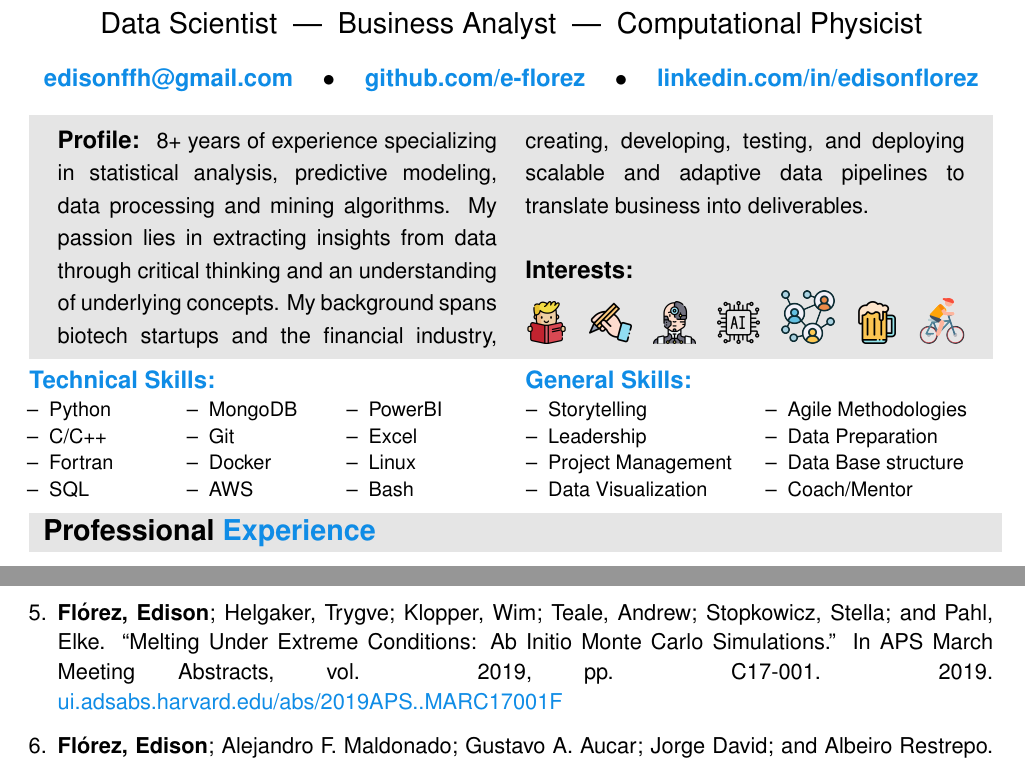
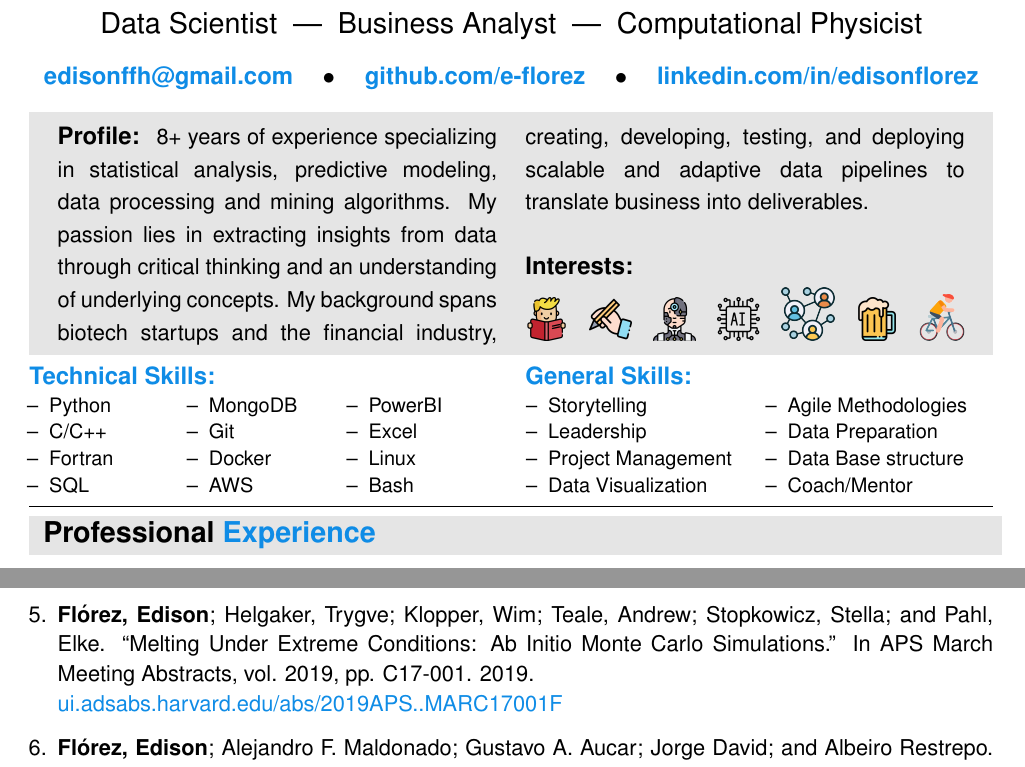
Before and after one commit to e-florez/cv, a LaTeX CV (Edison_Florez_CV.tex, which reads sections/publications.tex, sections/skills.tex): two parts of pages 1 and 3 of 3, joined at a grey line, cut so that both start at the same text. Compiled offline with pdfLaTeX.

Commit message:
an horizontal line between skills and experience

```diff
--- a/sections/publications.tex
+++ b/sections/publications.tex
@@ -27,7 +27,7 @@
     \item Chamorro, Yuly;  \textbf{Flórez, Edison}; Alejandro F. Maldonado; Gustavo A. Aucar; and Albeiro Restrepo. ``Microsolvation of heavy halides.'' International Journal of Quantum Chemistry 121, no. 7 (2021): e26571.
           \href{https://www.doi.org/10.1002/qua.26571}{DOI: 10.1002/qua.26571}
 
-    \item \textbf{Flórez, Edison}; Helgaker, Trygve; Klopper, Wim; Teale, Andrew; Stopkowicz, Stella; and Pahl, Elke. ``Melting Under Extreme Conditions: Ab Initio Monte Carlo Simulations.'' In APS March Meeting Abstracts, vol. 2019, pp. C17-001. 2019.
+    \item \textbf{Flórez, Edison}; Helgaker, Trygve; Klopper, Wim; Teale, Andrew; Stopkowicz, Stella; and Pahl, Elke. ``Melting Under Extreme Conditions: Ab Initio Monte Carlo Simulations.'' In APS March Meeting Abstracts, vol. 2019, pp. C17-001. 2019.\\
           \href{https://ui.adsabs.harvard.edu/abs/2019APS..MARC17001F/abstract}{ui.adsabs.harvard.edu/abs/2019APS..MARC17001F}
 
     \item \textbf{Flórez, Edison}; Alejandro F. Maldonado; Gustavo A. Aucar; Jorge David; and Albeiro Restrepo. ``Microsolvation of methylmercury: structures, energies, bonding and NMR constants ($^{199}\text{Hg, }^{13}\text{C and }^{17}\text{O)}$.'' Physical Chemistry Chemical Physics 18, no. 3 (2016): 1537-1550.
--- a/sections/skills.tex
+++ b/sections/skills.tex
@@ -62,10 +62,10 @@
 
 \end{multicols}
 
-\vspace*{-8mm}
+\vspace*{-10mm}
 
-% \begin{center}
-%     \par\rule{1.0\textwidth}{0.6pt}
-% \end{center}
+\begin{center}
+    \par\rule{1.0\textwidth}{0.6pt}
+\end{center}
 
-% \vspace*{-8mm}
+\vspace*{-9mm}
```
Also changed, not shown: Edison_Florez_CV.pdf.
